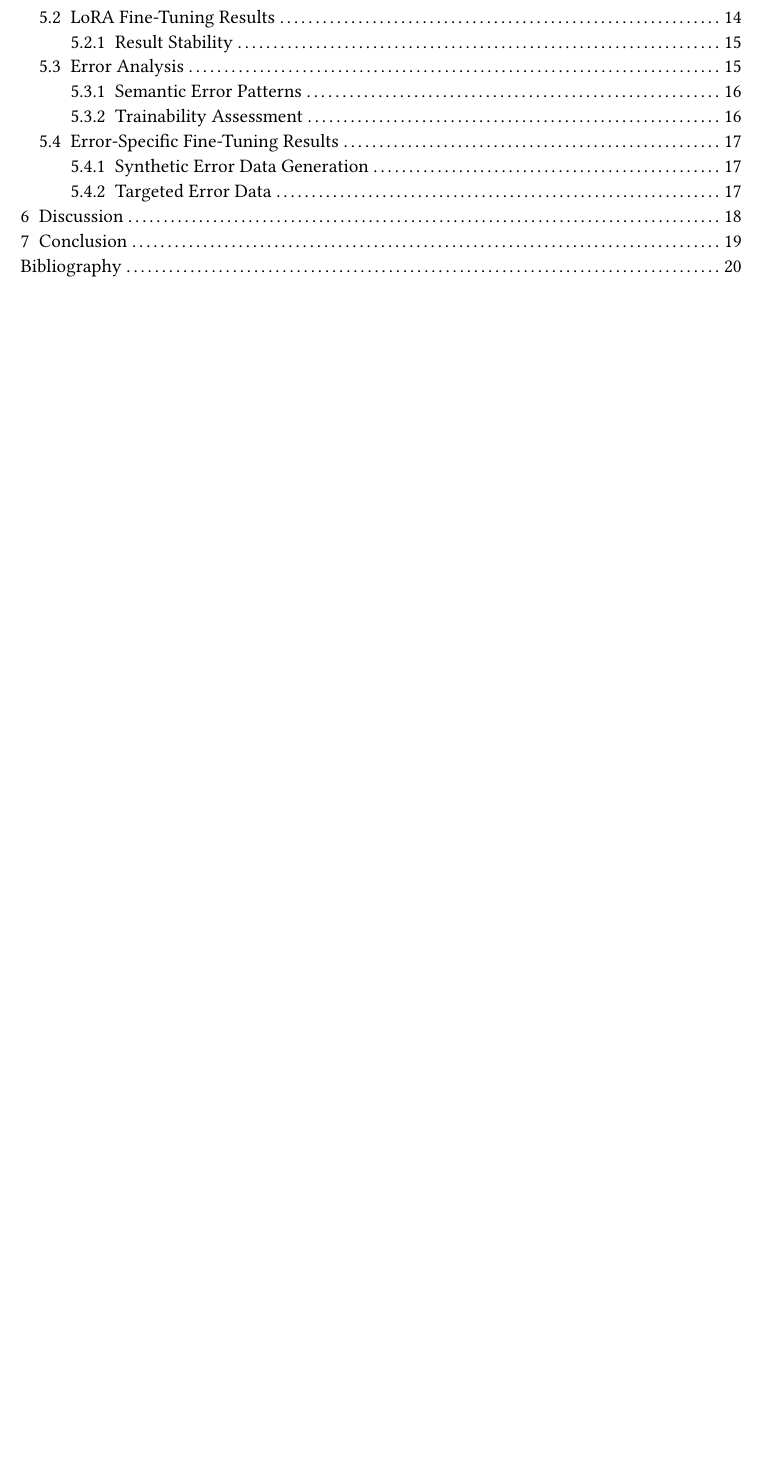
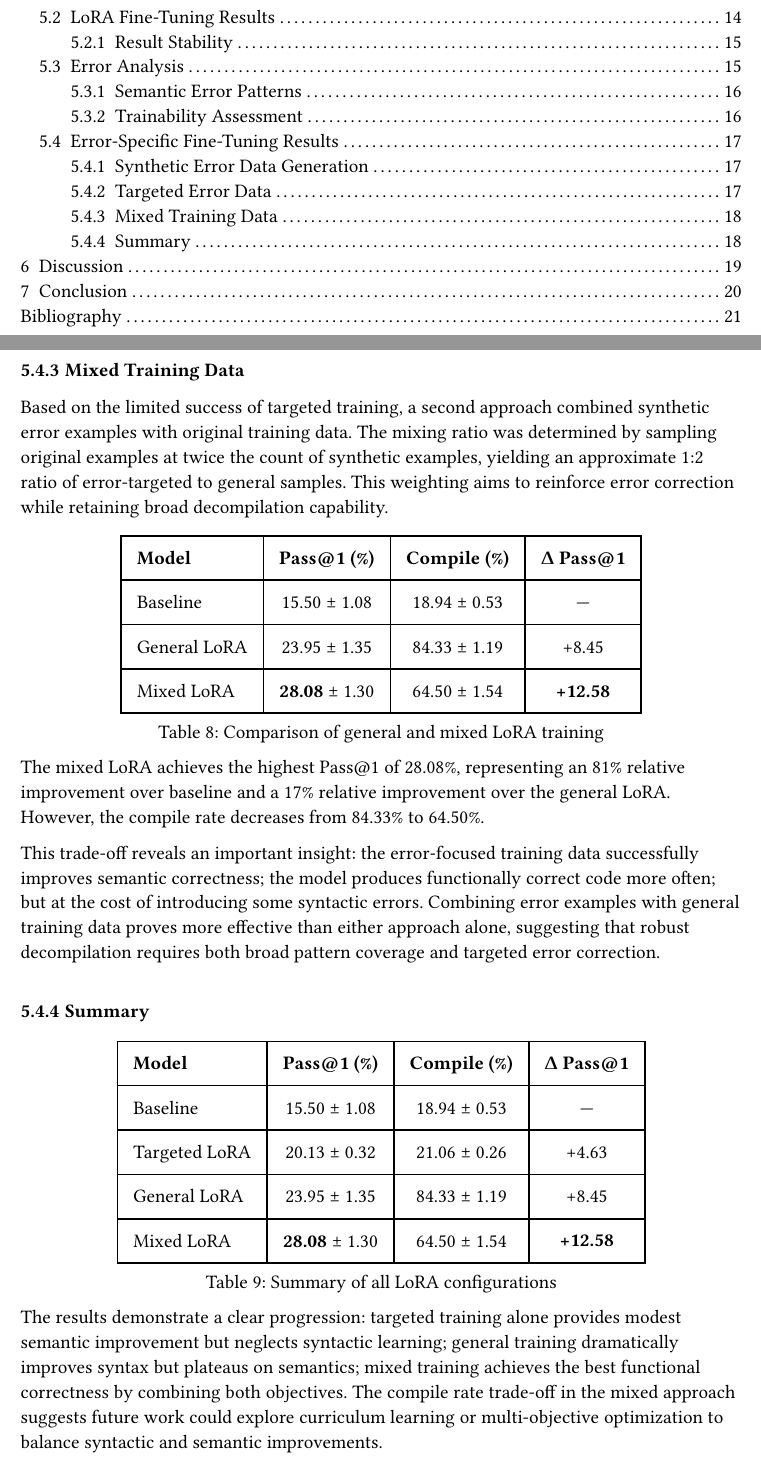
Before and after one commit to bananaprotocol/RevBench, a Typst document (thesis/thesis.typ): part of page 6 of 26 before the commit and two parts of pages 6 and 24 of 27 after it, the two joined at a grey line, cut so that both start at the same text, the shorter picture padded with empty space. Compiled offline with Typst 0.15.

Commit message:
feat(thesis): add mixed training data and summary sections

```diff
--- a/thesis/thesis.typ
+++ b/thesis/thesis.typ
@@ -661,3 +661,11 @@ This reveals a critical limitation: training on only 1,200 synthetic examples; e
 The synthetic transformations are rule-based approximations that may not capture the full complexity of actual Ghidra pseudocode.
 Additionally, the smaller dataset size compared to the 4,000 sample general training set limits the model's ability to generalize.
 
+=== Mixed Training Data
+
+Based on the limited success of targeted training, a second approach combined synthetic error examples with original training data.
+The mixing ratio was determined by sampling original examples at twice the count of synthetic examples, yielding an approximate 1:2 ratio of error-targeted to general samples.
+This weighting aims to reinforce error correction while retaining broad decompilation capability.
+
+#figure(
+  table(
@@ -663,0 +675,30 @@ Additionally, the smaller dataset size compared to the 4,000 sample general trai
+    table.header(
+      [*Model*], [*Pass\@1 (%)*], [*Compile (%)*], [*#sym.Delta Pass\@1*]
+    ),
+    [Baseline],
+    [15.50 #sym.plus.minus 1.08],
+    [18.94 #sym.plus.minus 0.53],
+    [---],
+
+    [General LoRA],
+    [23.95 #sym.plus.minus 1.35],
+    [84.33 #sym.plus.minus 1.19],
+    [+8.45],
+
+    [Mixed LoRA],
+    [*28.08* #sym.plus.minus 1.30],
+    [64.50 #sym.plus.minus 1.54],
+    [*+12.58*],
+  ),
+  caption: [Comparison of general and mixed LoRA training],
+) <mixed-lora-results>
+
+The mixed LoRA achieves the highest Pass\@1 of 28.08%, representing an 81% relative improvement over baseline and a 17% relative improvement over the general LoRA.
+However, the compile rate decreases from 84.33% to 64.50%.
+
+This trade-off reveals an important insight: the error-focused training data successfully improves semantic correctness; the model produces functionally correct code more often; but at the cost of introducing some syntactic errors.
+Combining error examples with general training data proves more effective than either approach alone, suggesting that robust decompilation requires both broad pattern coverage and targeted error correction.
+
+=== Summary
+
+#figure(
@@ -664,3 +709,32 @@ Additionally, the smaller dataset size compared to the 4,000 sample general trai
+    table.header(
+      [*Model*], [*Pass\@1 (%)*], [*Compile (%)*], [*#sym.Delta Pass\@1*]
+    ),
+    [Baseline],
+    [15.50 #sym.plus.minus 1.08],
+    [18.94 #sym.plus.minus 0.53],
+    [---],
+
+    [Targeted LoRA],
+    [20.13 #sym.plus.minus 0.32],
+    [21.06 #sym.plus.minus 0.26],
+    [+4.63],
+
+    [General LoRA],
+    [23.95 #sym.plus.minus 1.35],
+    [84.33 #sym.plus.minus 1.19],
+    [+8.45],
+
+    [Mixed LoRA],
+    [*28.08* #sym.plus.minus 1.30],
+    [64.50 #sym.plus.minus 1.54],
+    [*+12.58*],
+  ),
+  caption: [Summary of all LoRA configurations],
+) <lora-summary>
+
+The results demonstrate a clear progression: targeted training alone provides modest semantic improvement but neglects syntactic learning; general training dramatically improves syntax but plateaus on semantics; mixed training achieves the best functional correctness by combining both objectives.
+The compile rate trade-off in the mixed approach suggests future work could explore curriculum learning or multi-objective optimization to balance syntactic and semantic improvements.
+
 = Discussion
 
 - try to explain the results
```
Also changed, not shown: thesis/thesis.typ (7 more changed lines).
